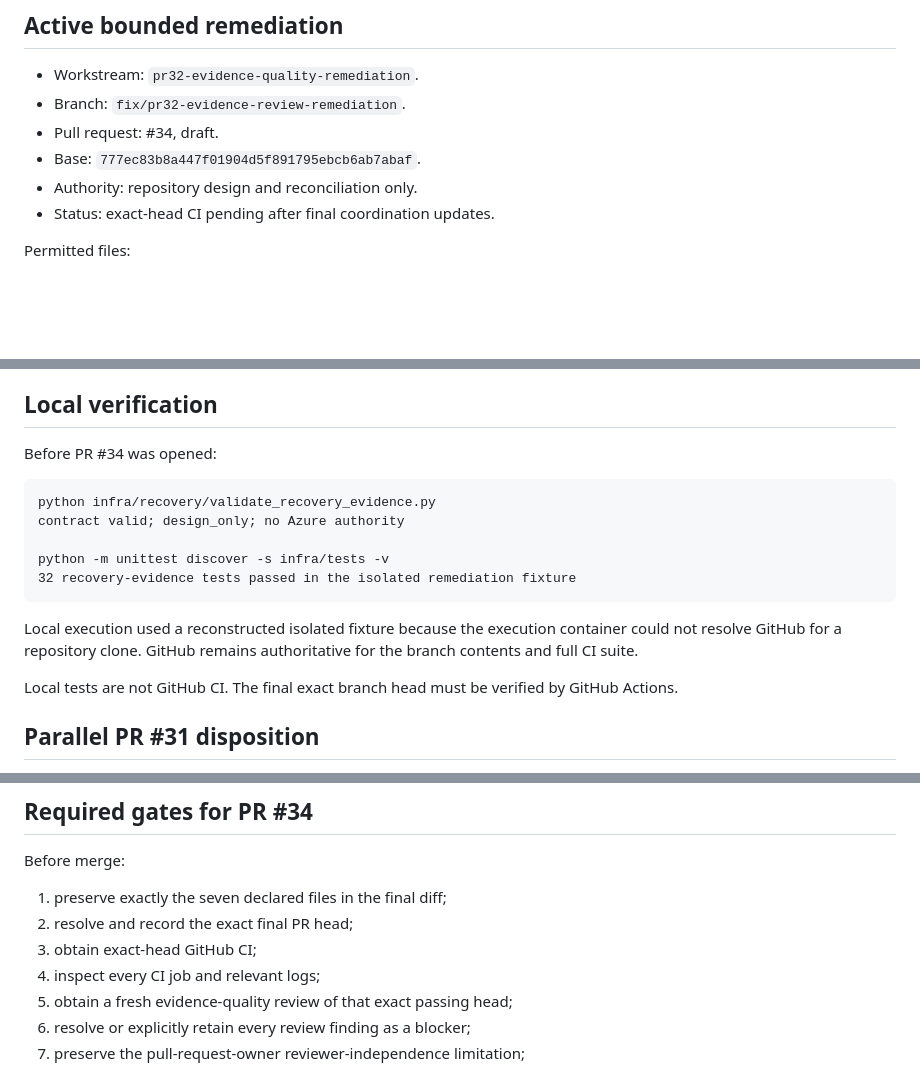
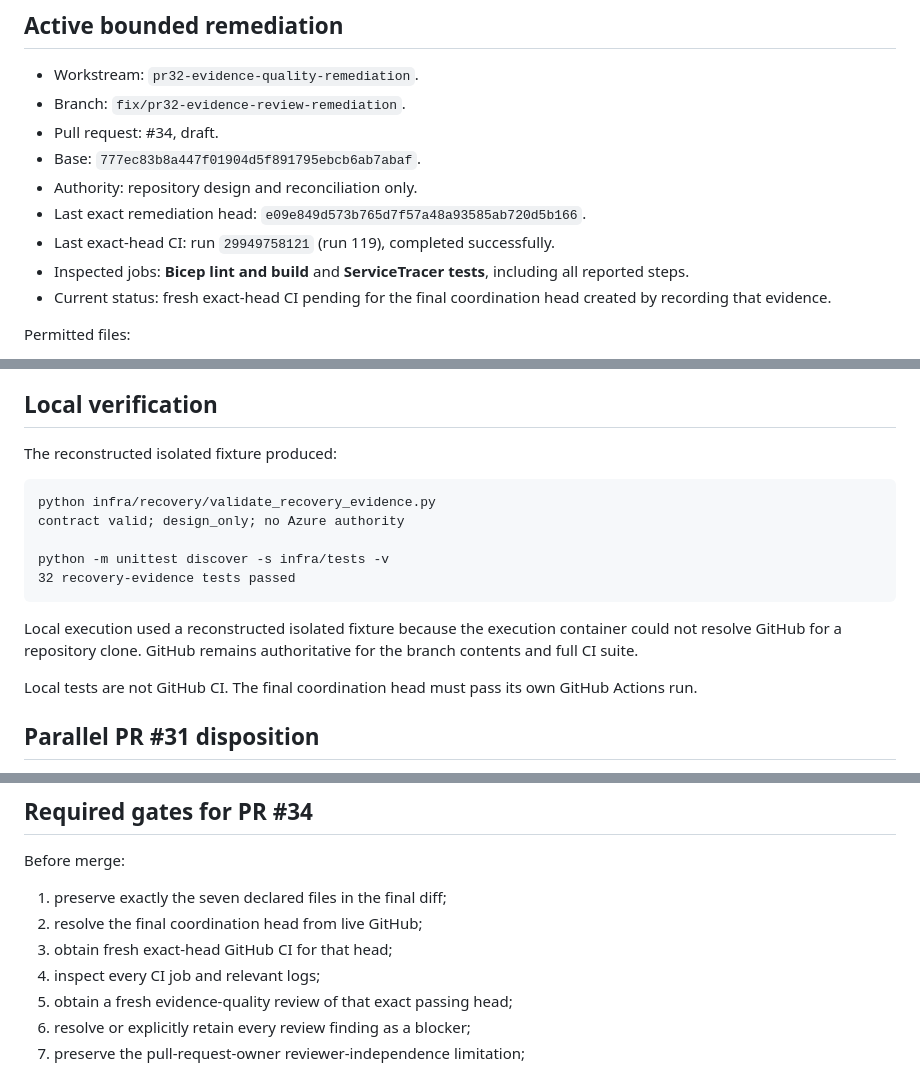
Before and after one commit to anthonyedgar30000/azure-iac-msp-lab, a Markdown page: .project/handoffs/current-state.md, 3 parts joined by grey strips. Drawn GitHub-style; blank space fills up the shorter version.

Commit message:
Record PR34 CI in current handoff

````diff
--- a/.project/handoffs/current-state.md
+++ b/.project/handoffs/current-state.md
@@ -31,7 +31,10 @@ merged_into_main
 - Pull request: #34, draft.
 - Base: `777ec83b8a447f01904d5f891795ebcb6ab7abaf`.
 - Authority: repository design and reconciliation only.
-- Status: exact-head CI pending after final coordination updates.
+- Last exact remediation head: `e09e849d573b765d7f57a48a93585ab720d5b166`.
+- Last exact-head CI: run `29949758121` (run 119), completed successfully.
+- Inspected jobs: **Bicep lint and build** and **ServiceTracer tests**, including all reported steps.
+- Current status: fresh exact-head CI pending for the final coordination head created by recording that evidence.
 
 Permitted files:
 
@@ -122,19 +125,19 @@ Every package has a `supersession` field:
 
 ## Local verification
 
-Before PR #34 was opened:
+The reconstructed isolated fixture produced:
 
 ```text
 python infra/recovery/validate_recovery_evidence.py
 contract valid; design_only; no Azure authority
 
 python -m unittest discover -s infra/tests -v
-32 recovery-evidence tests passed in the isolated remediation fixture
+32 recovery-evidence tests passed
 ```
 
 Local execution used a reconstructed isolated fixture because the execution container could not resolve GitHub for a repository clone. GitHub remains authoritative for the branch contents and full CI suite.
 
-Local tests are not GitHub CI. The final exact branch head must be verified by GitHub Actions.
+Local tests are not GitHub CI. The final coordination head must pass its own GitHub Actions run.
 
 ## Parallel PR #31 disposition
 
@@ -201,8 +204,8 @@ PR #34 creates no Azure resource and has CAD 0 Azure runtime cost. These values
 Before merge:
 
 1. preserve exactly the seven declared files in the final diff;
-2. resolve and record the exact final PR head;
-3. obtain exact-head GitHub CI;
+2. resolve the final coordination head from live GitHub;
+3. obtain fresh exact-head GitHub CI for that head;
 4. inspect every CI job and relevant logs;
 5. obtain a fresh evidence-quality review of that exact passing head;
 6. resolve or explicitly retain every review finding as a blocker;
````
Also changed, not shown: other parts of .project/handoffs/current-state.md (+1 -1 lines).
